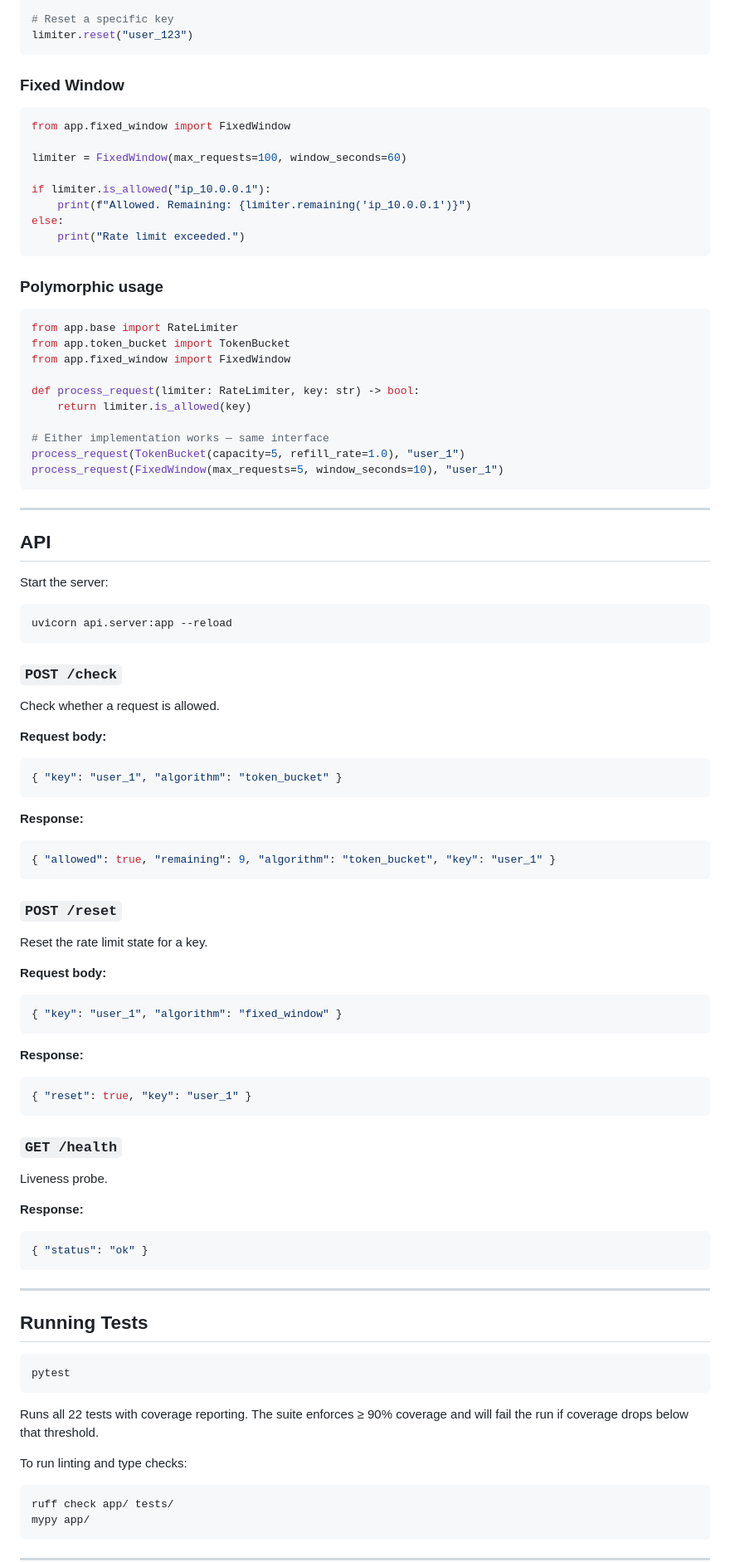
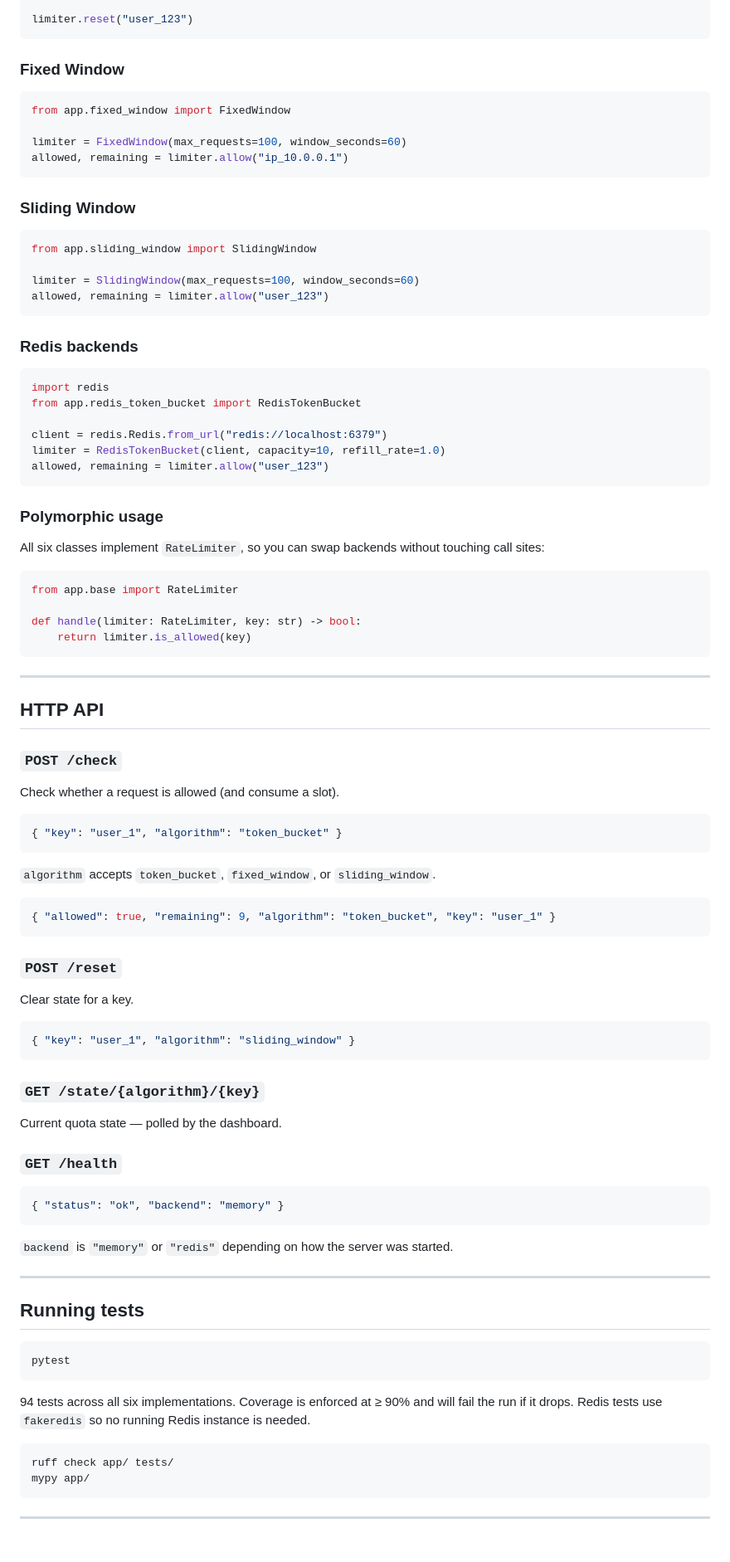
Before and after one commit to WareMoss/rate-limiter, a Markdown page: README.md, the part around one of its changes. Shown at 83% size. Drawn GitHub-style; blank space fills up the shorter version.

Commit message:
Update README for three algorithms and Redis backends

````diff
--- a/README.md
+++ b/README.md
@@ -57,5 +85,4 @@ else:
 
-# Reset a specific key
 limiter.reset("user_123")
 ```
 
@@ -65,86 +92,87 @@ limiter.reset("user_123")
 from app.fixed_window import FixedWindow
 
 limiter = FixedWindow(max_requests=100, window_seconds=60)
+allowed, remaining = limiter.allow("ip_10.0.0.1")
+```
 
-if limiter.is_allowed("ip_10.0.0.1"):
-    print(f"Allowed. Remaining: {limiter.remaining('ip_10.0.0.1')}")
-else:
-    print("Rate limit exceeded.")
+### Sliding Window
+
+```python
+from app.sliding_window import SlidingWindow
+
+limiter = SlidingWindow(max_requests=100, window_seconds=60)
+allowed, remaining = limiter.allow("user_123")
+```
+
+### Redis backends
+
+```python
+import redis
+from app.redis_token_bucket import RedisTokenBucket
+
+client = redis.Redis.from_url("redis://localhost:6379")
+limiter = RedisTokenBucket(client, capacity=10, refill_rate=1.0)
+allowed, remaining = limiter.allow("user_123")
 ```
 
 ### Polymorphic usage
 
+All six classes implement `RateLimiter`, so you can swap backends without touching call sites:
+
 ```python
 from app.base import RateLimiter
-from app.token_bucket import TokenBucket
-from app.fixed_window import FixedWindow
 
-def process_request(limiter: RateLimiter, key: str) -> bool:
+def handle(limiter: RateLimiter, key: str) -> bool:
     return limiter.is_allowed(key)
-
-# Either implementation works — same interface
-process_request(TokenBucket(capacity=5, refill_rate=1.0), "user_1")
-process_request(FixedWindow(max_requests=5, window_seconds=10), "user_1")
 ```
 
 ---
 
-## API
-
-Start the server:
-
-```bash
-uvicorn api.server:app --reload
-```
+## HTTP API
 
 ### `POST /check`
 
-Check whether a request is allowed.
+Check whether a request is allowed (and consume a slot).
 
-**Request body:**
 ```json
 { "key": "user_1", "algorithm": "token_bucket" }
 ```
 
-**Response:**
+`algorithm` accepts `token_bucket`, `fixed_window`, or `sliding_window`.
+
 ```json
 { "allowed": true, "remaining": 9, "algorithm": "token_bucket", "key": "user_1" }
 ```
 
 ### `POST /reset`
 
-Reset the rate limit state for a key.
+Clear state for a key.
 
-**Request body:**
 ```json
-{ "key": "user_1", "algorithm": "fixed_window" }
+{ "key": "user_1", "algorithm": "sliding_window" }
 ```
 
-**Response:**
-```json
-{ "reset": true, "key": "user_1" }
-```
+### `GET /state/{algorithm}/{key}`
+
+Current quota state — polled by the dashboard.
 
 ### `GET /health`
 
-Liveness probe.
+```json
+{ "status": "ok", "backend": "memory" }
+```
 
-**Response:**
-```json
-{ "status": "ok" }
-```
+`backend` is `"memory"` or `"redis"` depending on how the server was started.
 
 ---
 
-## Running Tests
+## Running tests
 
 ```bash
 pytest
 ```
 
-Runs all 22 tests with coverage reporting. The suite enforces ≥ 90% coverage and will fail the run if coverage drops below that threshold.
-
-To run linting and type checks:
+94 tests across all six implementations. Coverage is enforced at ≥ 90% and will fail the run if it drops. Redis tests use `fakeredis` so no running Redis instance is needed.
 
 ```bash
 ruff check app/ tests/
````
Also changed, not shown: other parts of README.md (+66 -32 lines).
